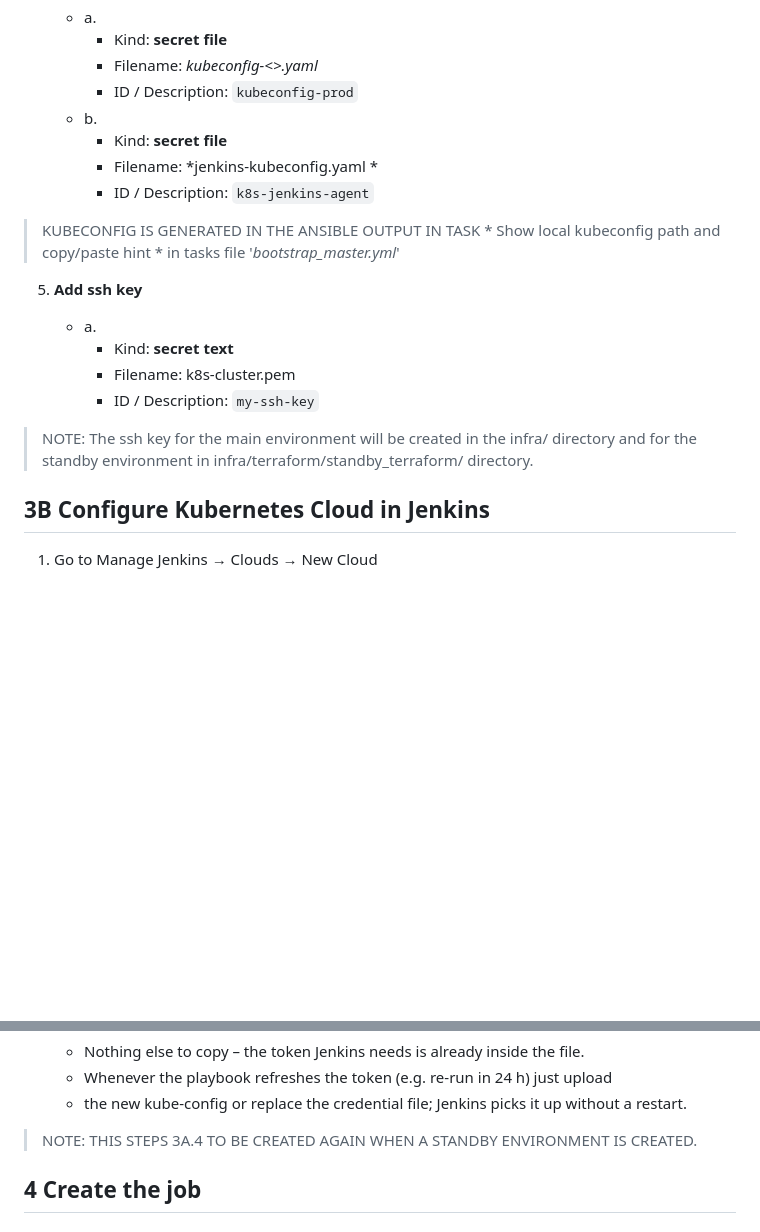
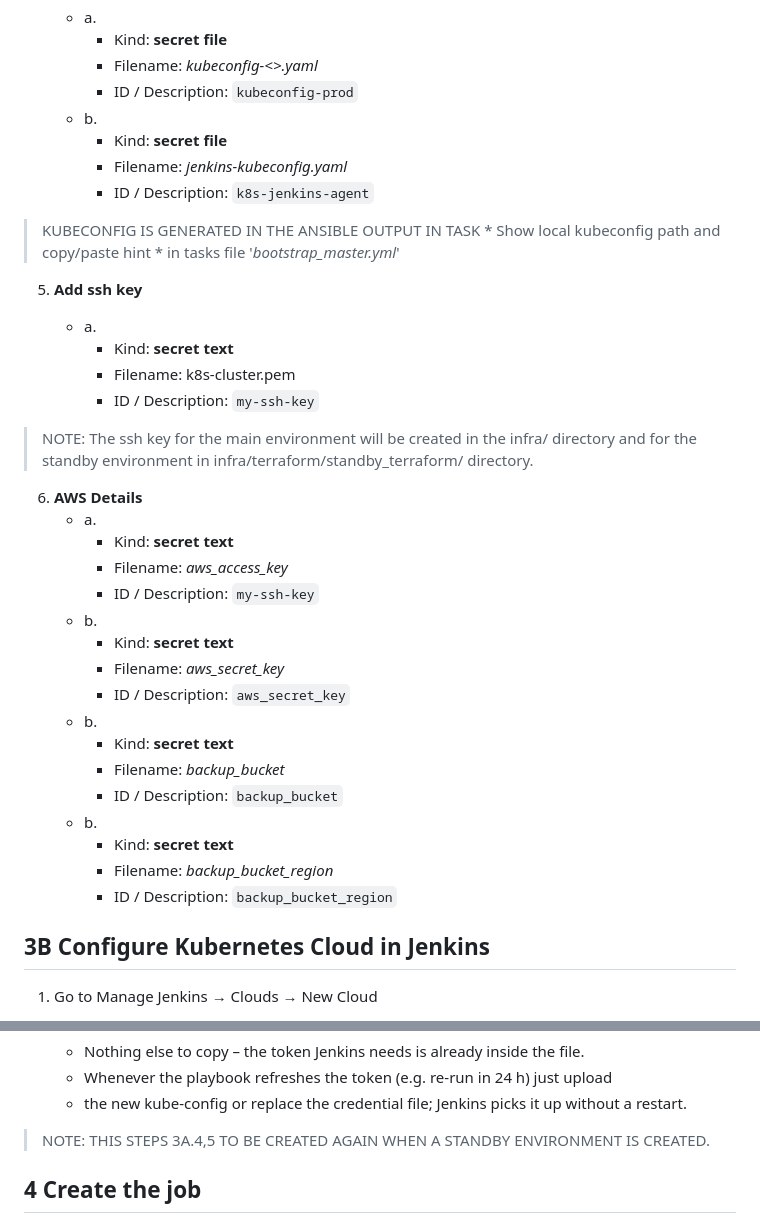
Before and after one commit to Janortop5/k8s-automated-dr, a Markdown page: infra/README.md, 2 parts joined by grey strips. Rendered like a GitHub page; blank space fills up the shorter version.

```diff
--- a/infra/README.md
+++ b/infra/README.md
@@ -63,7 +63,7 @@ Below is the quickest path to hook k8s-automated-dr Jenkins box up to its GitHub
       * ID / Description: `kubeconfig-prod`
    * b.
       * Kind: **secret file**
-      * Filename: *jenkins-kubeconfig.yaml *
+      * Filename: *jenkins-kubeconfig.yaml*
       * ID / Description: `k8s-jenkins-agent`
 > KUBECONFIG IS GENERATED IN THE ANSIBLE OUTPUT IN TASK * Show local kubeconfig path and copy/paste hint * in tasks file '*bootstrap_master.yml*'
 5. **Add ssh key**
@@ -73,7 +73,23 @@ Below is the quickest path to hook k8s-automated-dr Jenkins box up to its GitHub
       * Filename: k8s-cluster.pem
       * ID / Description: `my-ssh-key`
 > NOTE: The ssh key for the main environment will be created in the infra/ directory and for the standby environment in infra/terraform/standby_terraform/ directory.
-
+6. **AWS Details**
+   * a.
+      * Kind: **secret text**
+      * Filename: *aws_access_key*
+      * ID / Description: `my-ssh-key`
+   * b.
+      * Kind: **secret text**
+      * Filename: *aws_secret_key*
+      * ID / Description: `aws_secret_key`
+   * b.
+      * Kind: **secret text**
+      * Filename: *backup_bucket*
+      * ID / Description: `backup_bucket`
+   * b.
+      * Kind: **secret text**
+      * Filename: *backup_bucket_region*
+      * ID / Description: `backup_bucket_region`
 
 ## 3B Configure Kubernetes Cloud in Jenkins
 1. Go to Manage Jenkins → Clouds → New Cloud
@@ -141,7 +157,7 @@ exactly what the Kubernetes API expects.
    * Whenever the playbook refreshes the token (e.g. re-run in 24 h) just upload
    * the new kube-config or replace the credential file; Jenkins picks it up without a restart.
 
-> NOTE: THIS STEPS 3A.4 TO BE CREATED AGAIN WHEN A STANDBY ENVIRONMENT IS CREATED.
+> NOTE: THIS STEPS 3A.4,5 TO BE CREATED AGAIN WHEN A STANDBY ENVIRONMENT IS CREATED.
 ## 4  Create the job
 
 ### Easiest: *Multibranch Pipeline* (auto-discovers branches & PRs)
```
